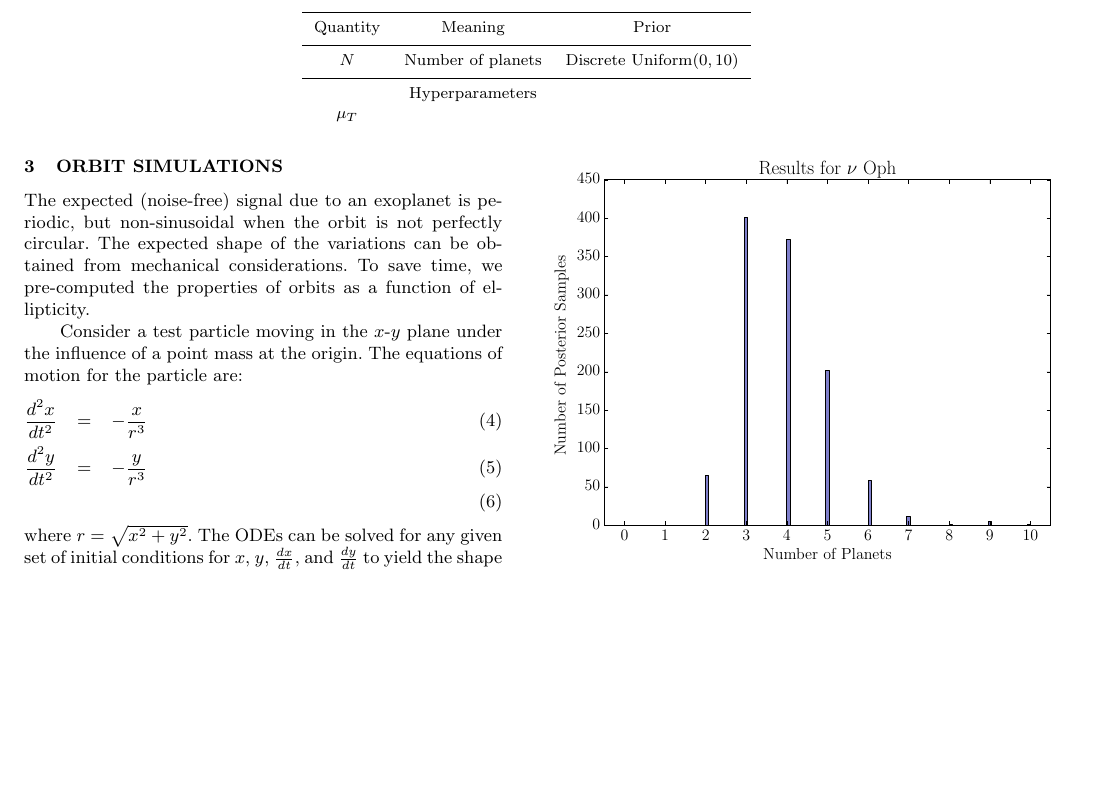
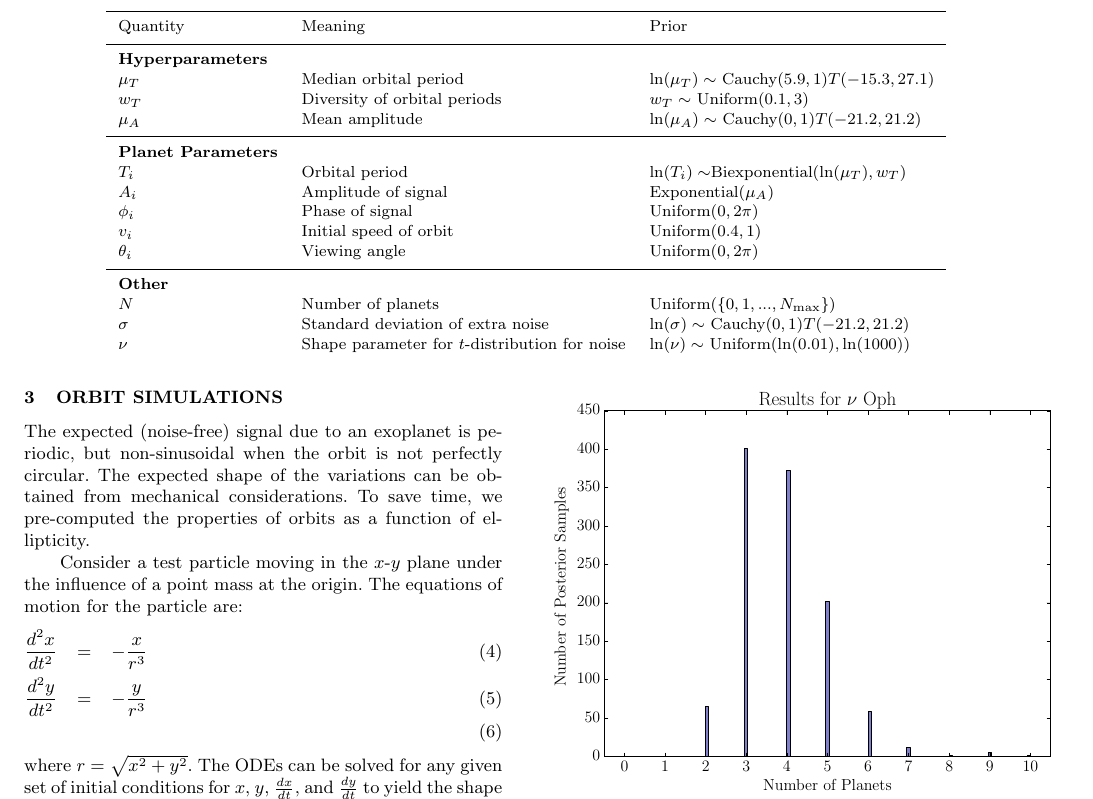
Before and after one commit to eggplantbren/Exoplanet, a LaTeX paper (Paper/ms.tex): part of page 2 of 3, cut so that both start at the same text, the shorter picture padded with empty space. Compiled offline with LaTeX, dvips and Ghostscript; a LaTeX package or settings file that is missing is left out.

Commit message:
Prior table

```diff
--- a/Paper/ms.tex
+++ b/Paper/ms.tex
@@ -119,14 +119,26 @@ $p(\bdata | N)$ as a function of $N$
 \citep[e.g.][]{2011MNRAS.415.2523G, 2014MNRAS.437.3540F, fengji}.
 
 \begin{table*}
-\begin{tabular}{|c|c|c|}
+\begin{tabular}{|l|l|l|}
 \hline
 Quantity	&	Meaning		& Prior\\
 \hline
-$N$		& Number of planets	& Discrete Uniform$(0, 10)$\\
+{\bf Hyperparameters}	&	\\
+$\mu_T$		&	Median orbital period	& $\ln(\mu_T) \sim$ Cauchy$(5.9, 1)T(-15.3, 27.1)$\\
+$w_T$		&	Diversity of orbital periods & $w_T \sim$ Uniform$(0.1, 3)$\\
+$\mu_A$		&	Mean amplitude	& $\ln(\mu_A) \sim$ Cauchy$(0, 1)T(-21.2, 21.2)$\\
 \hline
-		&	Hyperparameters	&	\\
-$\mu_T$		&			&	\\
+{\bf Planet Parameters}\\
+$T_i$		&	Orbital period	&	$\ln(T_i) \sim $Biexponential($\ln(\mu_T), w_T$)\\
+$A_i$		&	Amplitude of signal	& Exponential$(\mu_A)$\\
+$\phi_i$	&	Phase of signal	&	Uniform($0, 2\pi$)\\
+$v_i$		&	Initial speed of orbit	&	Uniform$(0.4, 1)$\\
+$\theta_i$	&	Viewing angle	&	Uniform$(0, 2\pi)$\\
+\hline
+{\bf Other}\\
+$N$		& Number of planets	& Uniform$(\{0, 1, ..., N_{\rm max}\})$\\
+$\sigma$	& Standard deviation of extra noise	& $\ln(\sigma) \sim$ Cauchy$(0, 1)T(-21.2, 21.2)$\\
+$\nu$		& Shape parameter for $t$-distribution for noise & $\ln(\nu) \sim$ Uniform$(\ln(0.01), \ln(1000))$
 \end{tabular}
 \end{table*}
 
```
